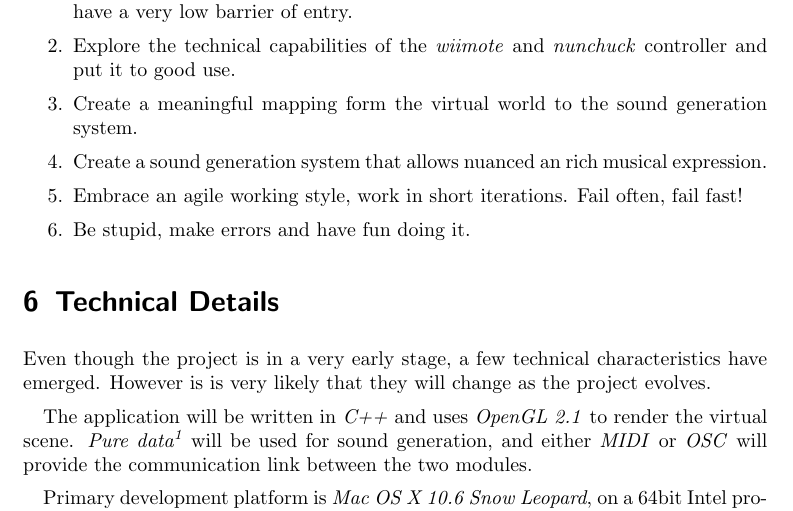
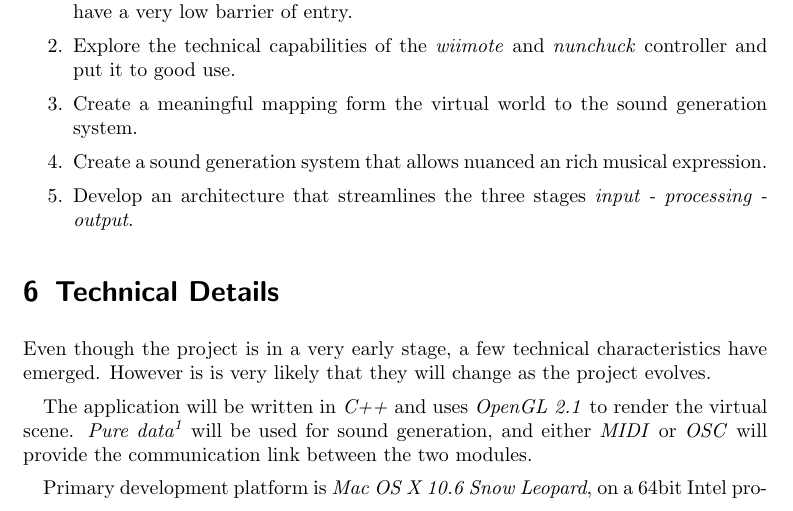
Before and after one commit to SimonWallner/sputnik, a LaTeX paper (documentation/project_proposal/sputnik_protposal.tex): part of page 3 of 4, cut so that both start at the same text. Compiled offline with pdfLaTeX.

Commit message:
updated project proposal.

```diff
--- a/documentation/project_proposal/sputnik_protposal.tex
+++ b/documentation/project_proposal/sputnik_protposal.tex
@@ -67,8 +67,7 @@ Appended is the result of the initial search, an uncommented list of potentially
 \item Explore the technical capabilities of the \emph{wiimote} and \emph{nunchuck} controller and put it to good use.
 \item Create a meaningful mapping form the virtual world to the sound generation system.
 \item Create a sound generation system that allows nuanced an rich musical expression.
-\item Embrace an agile working style, work in short iterations. Fail often, fail fast!
-\item Be stupid, make errors and have fun doing it.
+\item Develop an architecture that streamlines the three stages \emph{input - processing - output}.
 \end{enumerate}
 
 \section{Technical Details}
```
Also changed, not shown: documentation/project_proposal/sputnik_protposal.pdf.
